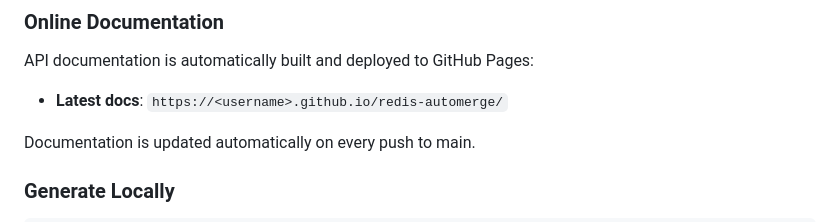
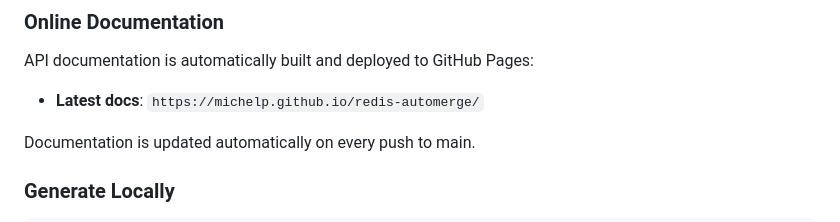
Before and after one commit to michelp/redis-automerge, a Markdown page: README.md, the part around the change printed below. GitHub-like rendering.

Commit message:
fix busted username in ci badge links.

```diff
--- a/README.md
+++ b/README.md
@@ -352,7 +352,7 @@ docker compose down
 ### Online Documentation
 
 API documentation is automatically built and deployed to GitHub Pages:
-- **Latest docs**: `https://<username>.github.io/redis-automerge/`
+- **Latest docs**: `https://michelp.github.io/redis-automerge/`
 
 Documentation is updated automatically on every push to main.
 
```
Also changed, not shown: other parts of README.md (+2 -2 lines).
